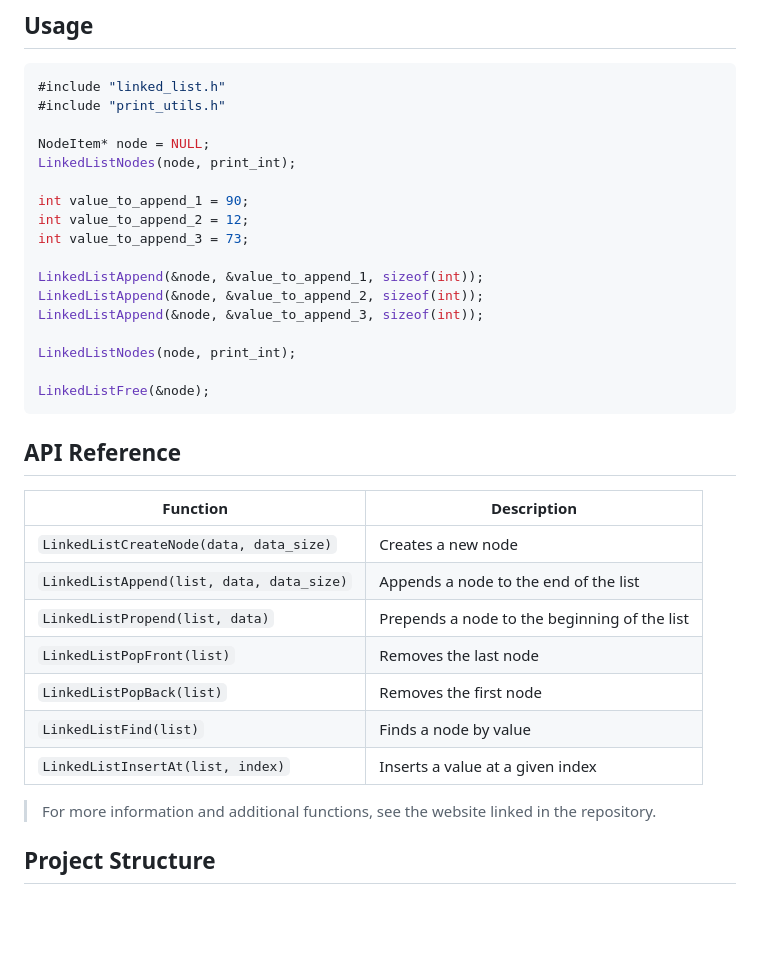
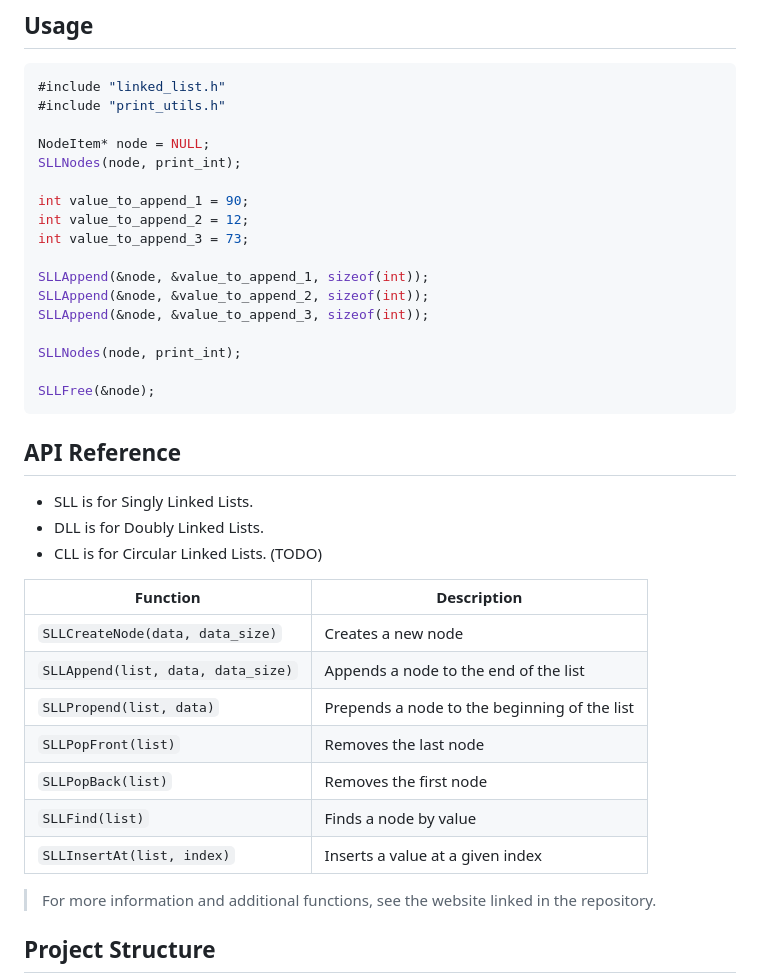
Before and after one commit to anna141-dev/clinkd, a Markdown page: README.md, the part around the change. GitHub-like rendering; blank space fills up the shorter version.

Commit message:
docs: updated readme.md code examples, prefix information added

````diff
--- a/README.md
+++ b/README.md
@@ -81,32 +81,36 @@ gcc -Wall -Wextra -Iinclude -I ../clinkd/include your_program -o your_program -L
 #include "print_utils.h"
 
 NodeItem* node = NULL;
-LinkedListNodes(node, print_int);
+SLLNodes(node, print_int);
 
 int value_to_append_1 = 90;
 int value_to_append_2 = 12;
 int value_to_append_3 = 73;
 
-LinkedListAppend(&node, &value_to_append_1, sizeof(int));
-LinkedListAppend(&node, &value_to_append_2, sizeof(int));
-LinkedListAppend(&node, &value_to_append_3, sizeof(int));
+SLLAppend(&node, &value_to_append_1, sizeof(int));
+SLLAppend(&node, &value_to_append_2, sizeof(int));
+SLLAppend(&node, &value_to_append_3, sizeof(int));
 
-LinkedListNodes(node, print_int);
+SLLNodes(node, print_int);
 
-LinkedListFree(&node);
+SLLFree(&node);
 ```
 
 ## API Reference
 
+- SLL is for Singly Linked Lists.
+- DLL is for Doubly Linked Lists.
+- CLL is for Circular Linked Lists. (TODO)
+
 | Function | Description |
 |---|---|
-| `LinkedListCreateNode(data, data_size)` | Creates a new node  |
-| `LinkedListAppend(list, data, data_size)` | Appends a node to the end of the list |
-| `LinkedListPropend(list, data)` | Prepends a node to the beginning of the list |
-| `LinkedListPopFront(list)` | Removes the last node |
-| `LinkedListPopBack(list)` | Removes the first node |
-| `LinkedListFind(list)` | Finds a node by value |
-| `LinkedListInsertAt(list, index)` | Inserts a value at a given index |
+| `SLLCreateNode(data, data_size)` | Creates a new node  |
+| `SLLAppend(list, data, data_size)` | Appends a node to the end of the list |
+| `SLLPropend(list, data)` | Prepends a node to the beginning of the list |
+| `SLLPopFront(list)` | Removes the last node |
+| `SLLPopBack(list)` | Removes the first node |
+| `SLLFind(list)` | Finds a node by value |
+| `SLLInsertAt(list, index)` | Inserts a value at a given index |
 
 > For more information and additional functions, see the website linked in the repository.
 
````
